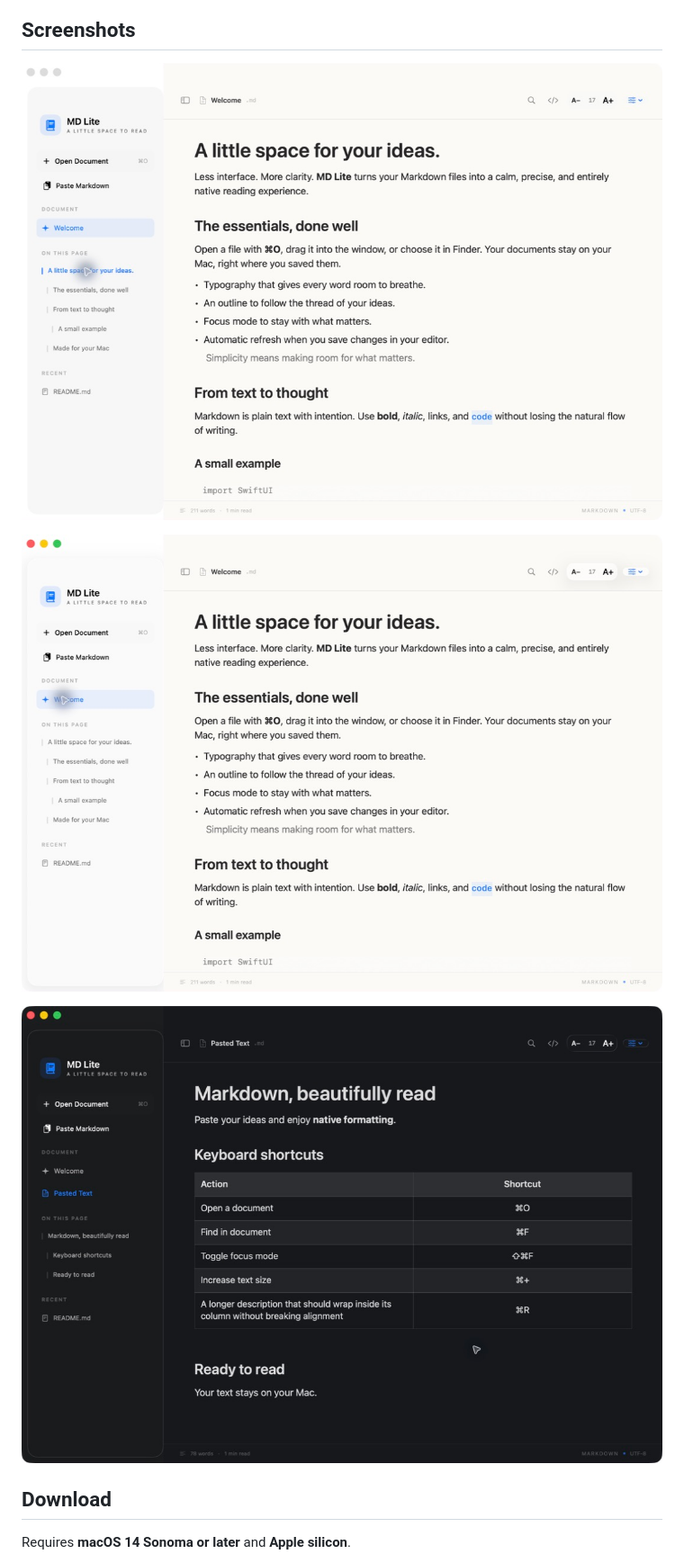
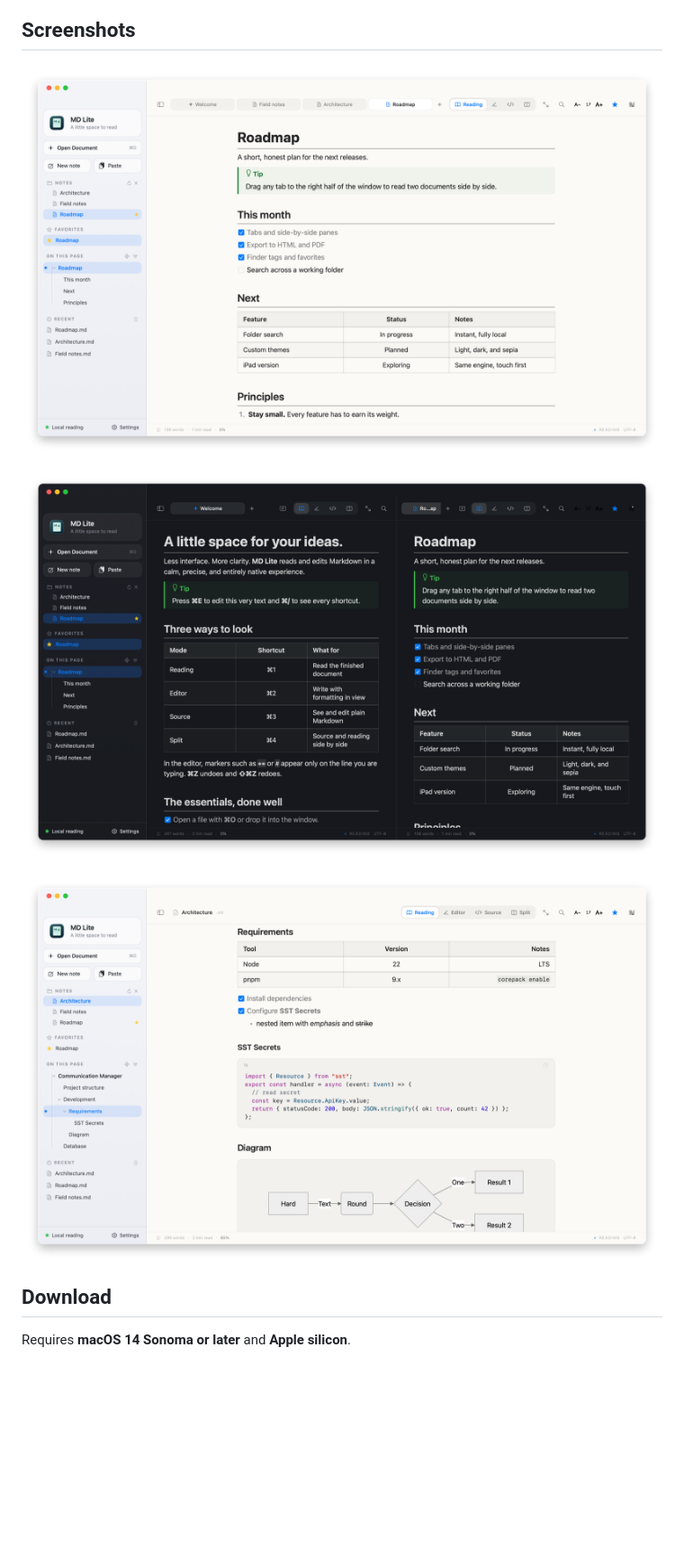
Before and after one commit to glozahn/md-lite, a Markdown page: README.md, the part around one of its changes. Shown at 90% size. GitHub-like rendering; pictures changed too: docs/screenshots/dark.png, docs/screenshots/diagrams.png (added), docs/screenshots/light.png; blank space fills up the shorter version.

```diff
--- a/README.md
+++ b/README.md
@@ -62,5 +62,5 @@ MD Lite keeps itself up to date. It checks GitHub Releases, downloads the disk i
 
-![Native Markdown table rendering](docs/screenshots/tables.png)
+![Tables, task lists, highlighted code and a Mermaid diagram](docs/screenshots/diagrams.png)
 
 ## Download
 
```
Also changed, not shown: other parts of README.md (+2 -2 lines), CHANGELOG.md (+30 -0 lines), 9 other files.
